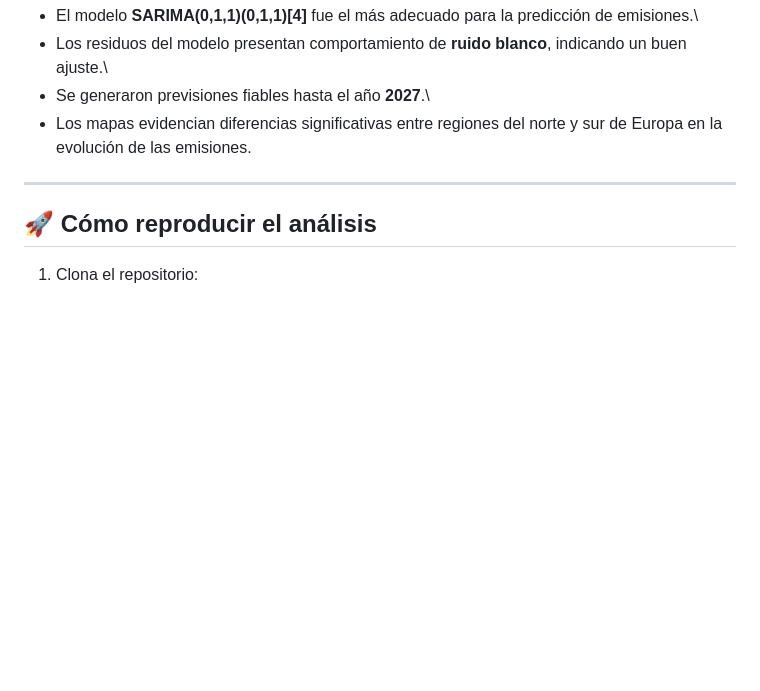
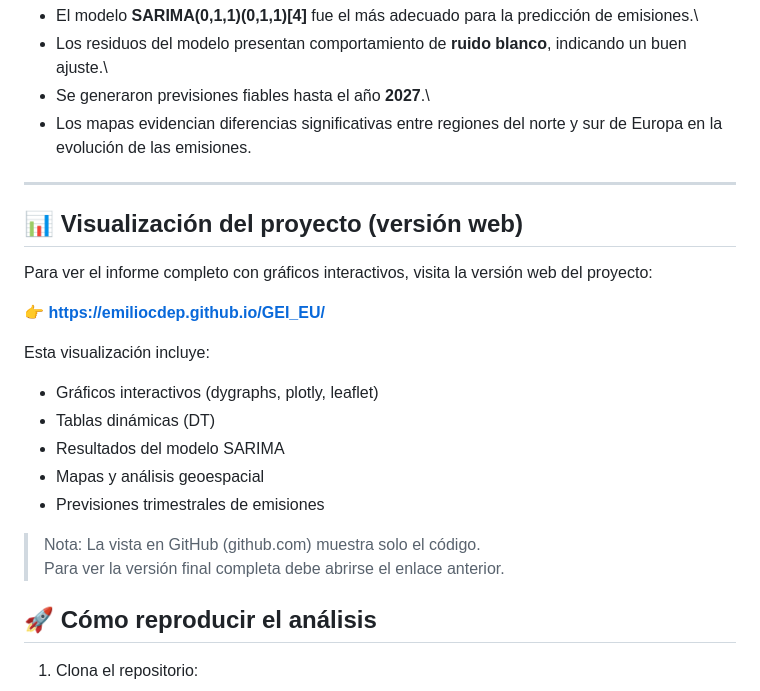
Before and after one commit to EmilioCdeP/GEI_EU, a Markdown page: README.md, the part around the change. GitHub-like rendering; blank space fills up the shorter version.

Commit message:
Update README.md
Bloque para visualizar proyecto web

```diff
--- a/README.md
+++ b/README.md
@@ -74,6 +74,23 @@ library(zoo)
 
 ------------------------------------------------------------------------
 
+## 📊 Visualización del proyecto (versión web)
+
+Para ver el informe completo con gráficos interactivos, visita la versión web del proyecto:
+
+👉 **https://emiliocdep.github.io/GEI_EU/**
+
+Esta visualización incluye:
+- Gráficos interactivos (dygraphs, plotly, leaflet)
+- Tablas dinámicas (DT)
+- Resultados del modelo SARIMA
+- Mapas y análisis geoespacial
+- Previsiones trimestrales de emisiones
+
+> Nota: La vista en GitHub (github.com) muestra solo el código.
+> Para ver la versión final completa debe abrirse el enlace anterior.
+
+
 ## 🚀 Cómo reproducir el análisis
 
 1.  Clona el repositorio:
```
